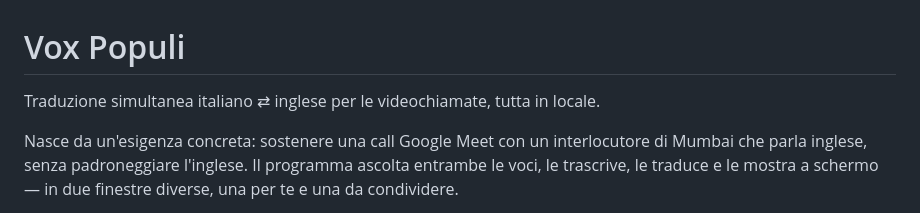
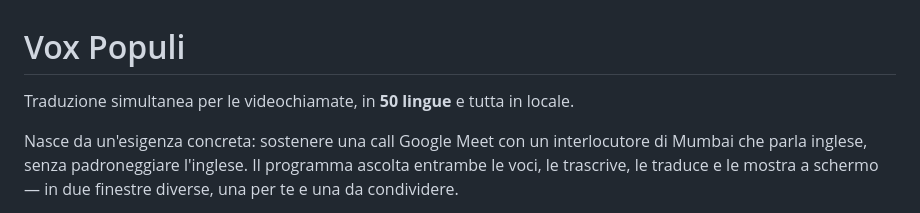
Before and after one commit to RedRider21/vox-populi, a Markdown page: README.md, the part around the change. GitHub-like rendering.

Commit message:
Descrizione del progetto: non piu' solo italiano e inglese
La prima riga del README diceva "traduzione simultanea italiano <-> inglese",
come la descrizione del repository su GitHub. Ora le lingue sono 50, quindi
entrambe dicono semplicemente "in 50 lingue".

In install.sh resta "italiano <-> inglese" perche' li' e' corretto: e' la
coppia che quello script scarica davvero. Le altre lingue si scaricano
dall'applicazione.

```diff
--- a/README.md
+++ b/README.md
@@ -1,6 +1,6 @@
 # Vox Populi
 
-Traduzione simultanea italiano ⇄ inglese per le videochiamate, tutta in locale.
+Traduzione simultanea per le videochiamate, in **50 lingue** e tutta in locale.
 
 Nasce da un'esigenza concreta: sostenere una call Google Meet con un
 interlocutore di Mumbai che parla inglese, senza padroneggiare l'inglese. Il
```
